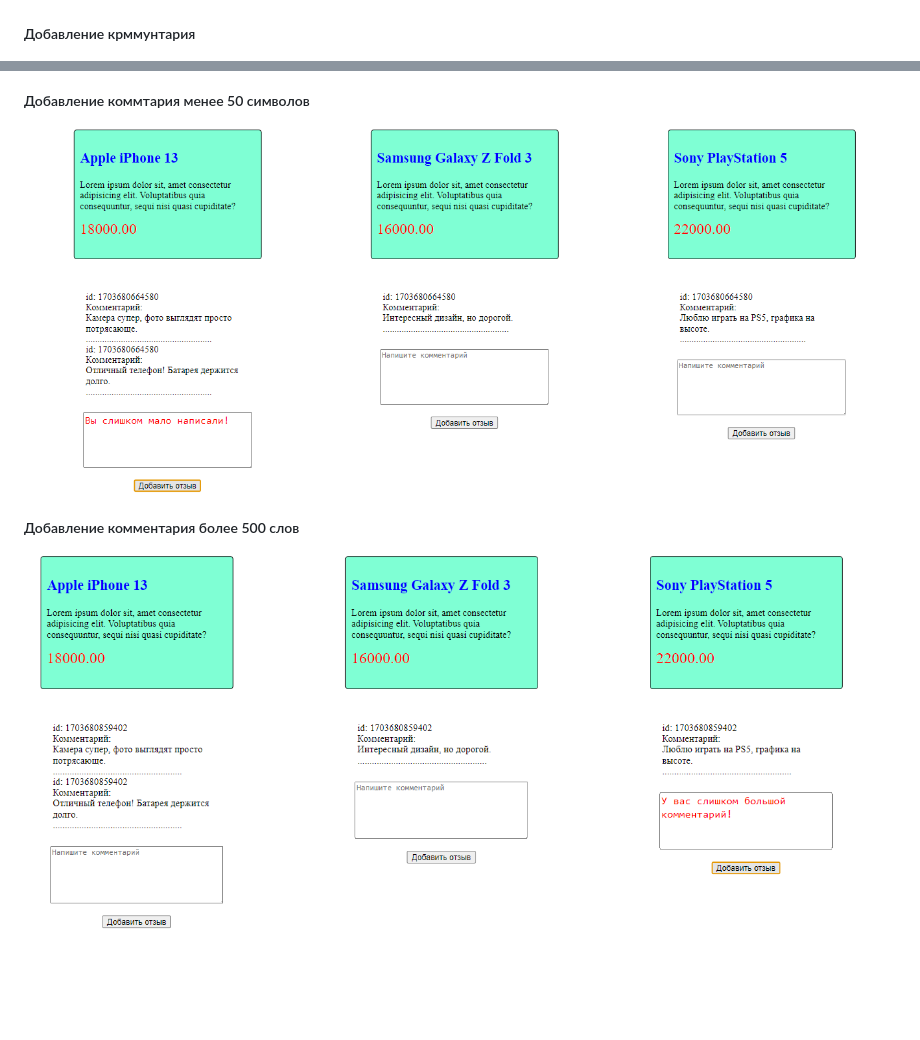
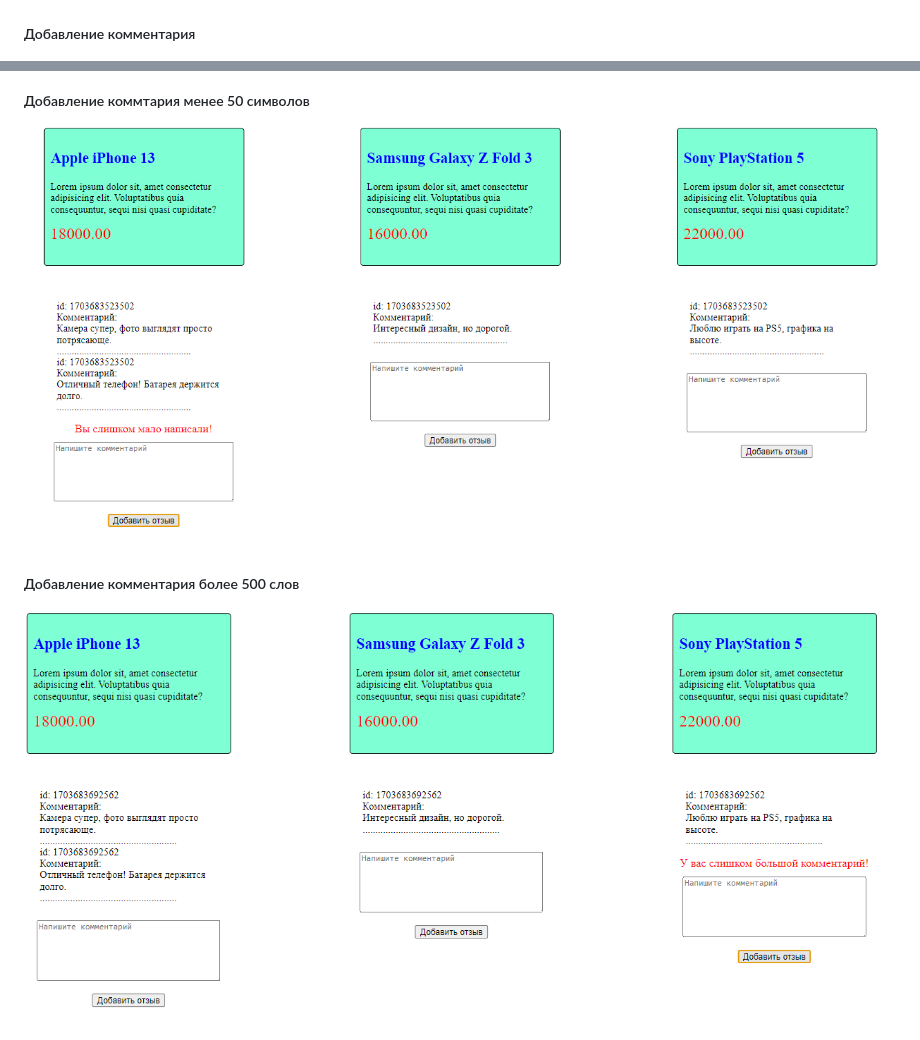
Before and after one commit to AlexCh1975/JS_Pro_DZ2, a Markdown page: README.md, 2 parts joined by grey strips. Rendered like a GitHub page; pictures changed too: img/scan_008.png, img/scan_009.png; blank space fills up the shorter version.

```diff
--- a/README.md
+++ b/README.md
@@ -12,7 +12,7 @@
 
 ### Задание 2
 ![](/img/scan_006.png)
-##### Добавление крммунтария
+##### Добавление комментария
 ![](/img/scan_007.png)
 ![](/img/scan_007_1.png)
 ##### Добавление коммтария менее 50 символов
```
Also changed, not shown: 2 other files.
